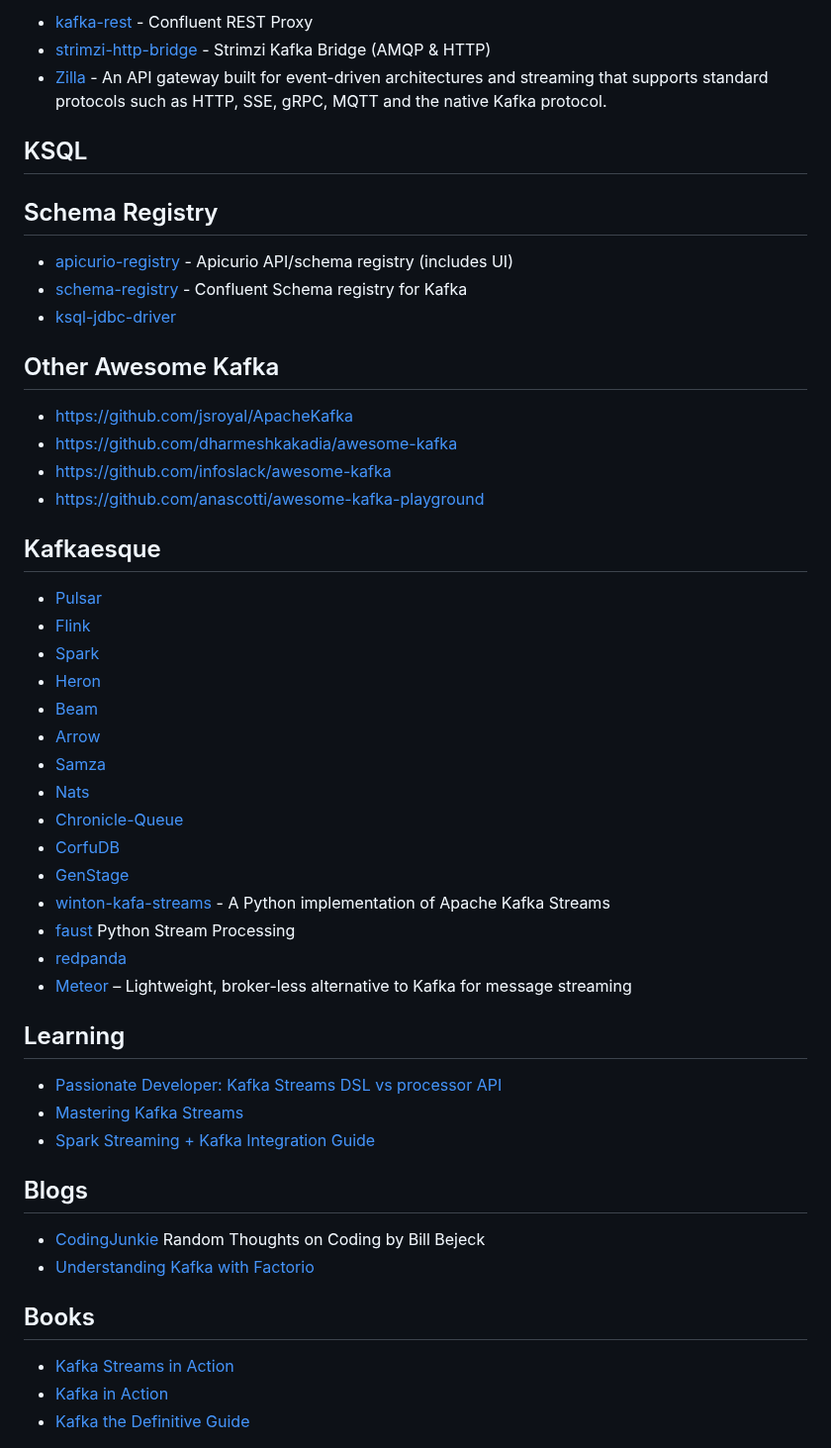
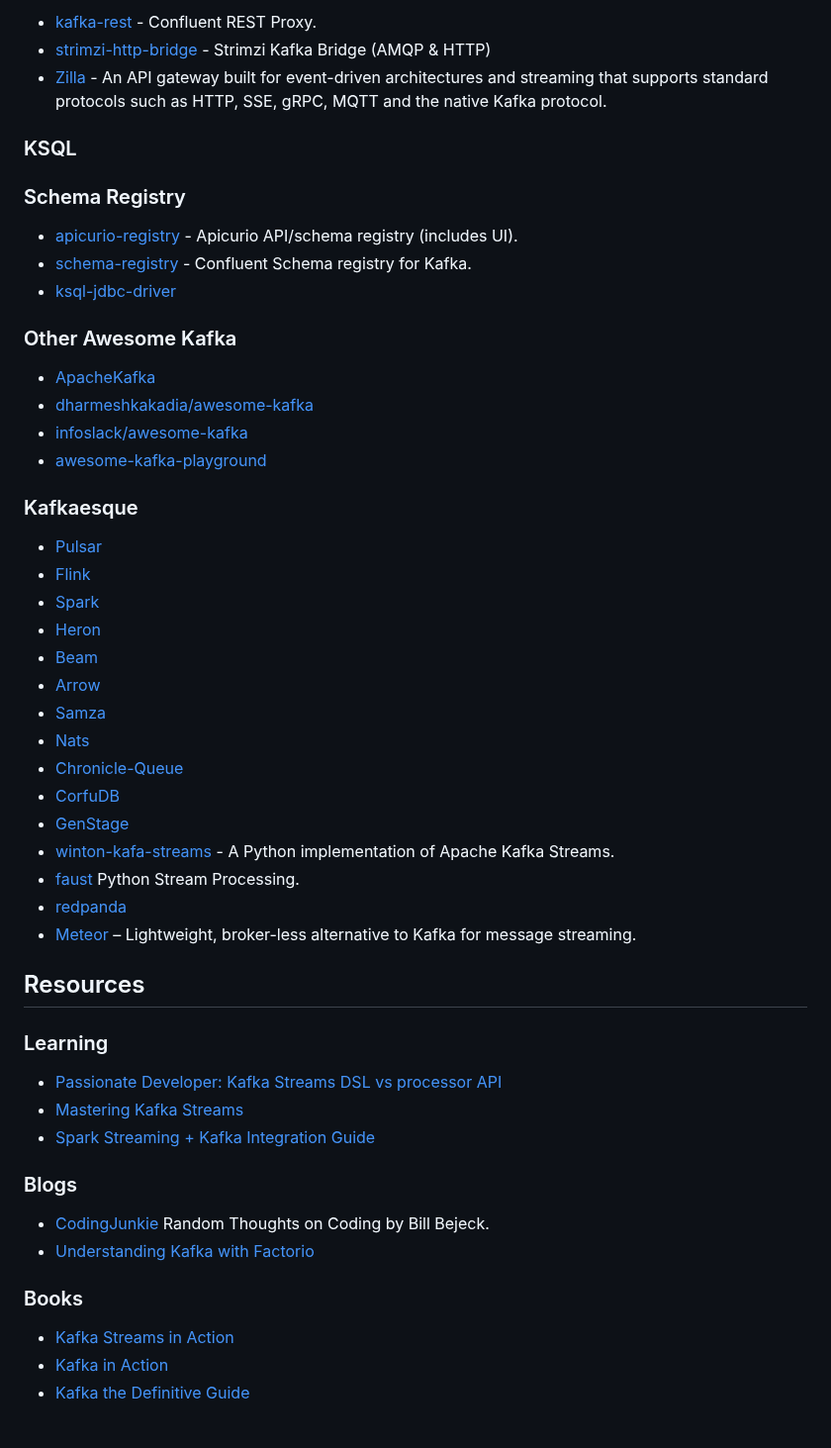
Before and after one commit to semantalytics/awesome-kafka, a Markdown page: README.md, the part around one of its changes. Shown at 99% size. Drawn GitHub-style.

```diff
--- a/README.md
+++ b/README.md
@@ -91,24 +115,24 @@
 
-- [kafka-rest](https://github.com/confluentinc/kafka-rest) - Confluent REST Proxy
+- [kafka-rest](https://github.com/confluentinc/kafka-rest) - Confluent REST Proxy.
 - [strimzi-http-bridge](https://github.com/strimzi/strimzi-kafka-bridge) - Strimzi Kafka Bridge (AMQP & HTTP)
 - [Zilla](https://github.com/aklivity/zilla) - An API gateway built for event-driven architectures and streaming that supports standard protocols such as HTTP, SSE, gRPC, MQTT and the native Kafka protocol.
 
-## KSQL
+### KSQL
 
-## Schema Registry
+### Schema Registry
 
-- [apicurio-registry](https://github.com/Apicurio/apicurio-registry) - Apicurio API/schema registry (includes UI)
-- [schema-registry](https://github.com/confluentinc/schema-registry) - Confluent Schema registry for Kafka
+- [apicurio-registry](https://github.com/Apicurio/apicurio-registry) - Apicurio API/schema registry (includes UI).
+- [schema-registry](https://github.com/confluentinc/schema-registry) - Confluent Schema registry for Kafka.
 - [ksql-jdbc-driver](https://github.com/mmolimar/ksql-jdbc-driver)
 
-## Other Awesome Kafka
+### Other Awesome Kafka
 
-- https://github.com/jsroyal/ApacheKafka
-- https://github.com/dharmeshkakadia/awesome-kafka
-- https://github.com/infoslack/awesome-kafka
-- https://github.com/anascotti/awesome-kafka-playground
+- [ApacheKafka](https://github.com/jsroyal/ApacheKafka)
+- [dharmeshkakadia/awesome-kafka](https://github.com/dharmeshkakadia/awesome-kafka)
+- [infoslack/awesome-kafka](https://github.com/infoslack/awesome-kafka)
+- [awesome-kafka-playground](https://github.com/anascotti/awesome-kafka-playground)
 
-## Kafkaesque
+### Kafkaesque
 
 - [Pulsar](https://github.com/apache/incubator-pulsar)
 - [Flink](https://flink.apache.org/)
@@ -121,22 +145,26 @@
 - [Chronicle-Queue](https://github.com/OpenHFT/Chronicle-Queue)
 - [CorfuDB](https://github.com/CorfuDB/CorfuDB)
 - [GenStage](https://hexdocs.pm/gen_stage/GenStage.html)
-- [winton-kafa-streams](https://github.com/wintoncode/winton-kafka-streams) - A Python implementation of Apache Kafka Streams
-- [faust](https://github.com/robinhood/faust) Python Stream Processing
+- [winton-kafa-streams](https://github.com/wintoncode/winton-kafka-streams) - A Python implementation of Apache Kafka Streams.
+- [faust](https://github.com/robinhood/faust) Python Stream Processing.
 - [redpanda](https://vectorized.io/)
-- [Meteor](https://github.com/obsidiandynamics/meteor) – Lightweight, broker-less alternative to Kafka for message streaming
+- [Meteor](https://github.com/obsidiandynamics/meteor) – Lightweight, broker-less alternative to Kafka for message streaming.
 
-## Learning
+## Resources
+
+### Learning
 
 - [Passionate Developer: Kafka Streams DSL vs processor API](http://mkuthan.github.io/blog/2017/11/02/kafka-streams-dsl-vs-processor-api/)
 - [Mastering Kafka Streams](https://jaceklaskowski.gitbooks.io/mastering-kafka-streams)
 - [Spark Streaming + Kafka Integration Guide](https://spark.apache.org/docs/latest/streaming-kafka-integration.html)
 
-## Blogs
-- [CodingJunkie](http://codingjunkie.net/) Random Thoughts on Coding by Bill Bejeck
+### Blogs
+
+- [CodingJunkie](http://codingjunkie.net/) Random Thoughts on Coding by Bill Bejeck.
 - [Understanding Kafka with Factorio](https://hackernoon.com/understanding-kafka-with-factorio-74e8fc9bf181)
 
-## Books
+### Books
+
 - [Kafka Streams in Action](https://www.manning.com/books/kafka-streams-in-action)
 - [Kafka in Action](https://www.manning.com/books/kafka-in-action)
 - [Kafka the Definitive Guide](http://shop.oreilly.com/product/0636920044123.do)
```
Also changed, not shown: other parts of README.md (+58 -34 lines), contributing.md (added, +16 -0 lines), awesome kafka.png (added).
